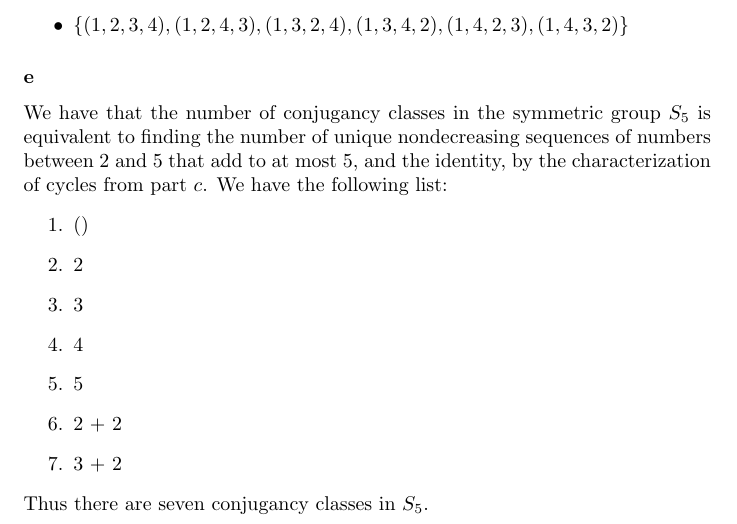
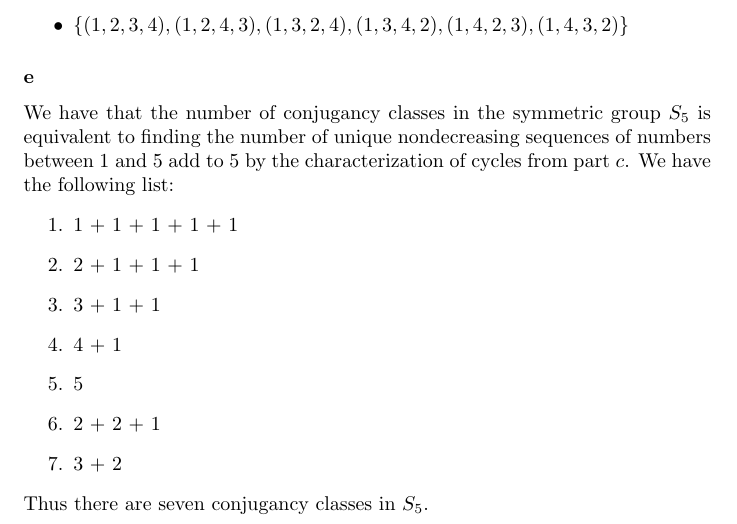
Before and after one commit to ErickLuu/Honours-Project-Notes, a LaTeX document (Notes/Representation Theory/Problem sheets/Problem sheet 1.tex): part of page 5 of 7, cut so that both start at the same text. Compiled offline with pdfLaTeX.

Commit message:
Added new description for 1.1 e

```diff
--- a/Notes/Representation Theory/Problem sheets/Problem sheet 1.tex
+++ b/Notes/Representation Theory/Problem sheets/Problem sheet 1.tex
@@ -137,15 +137,15 @@ We have the conjugacy classes of $S_4$ on the set $\lbrace 1, 2, 3, 4 \rbrace$ a
 \end{itemize}
 
 \subsubsection*{e}
-We have that the number of conjugancy classes in the symmetric group $S_5$ is equivalent to finding the number of unique nondecreasing sequences of numbers between 2 and 5 that add to at most 5, and the identity, by the characterization of cycles from part $c$.
+We have that the number of conjugancy classes in the symmetric group $S_5$ is equivalent to finding the number of unique nondecreasing sequences of numbers between 1 and 5 add to 5 by the characterization of cycles from part $c$.
 We have the following list:
 \begin{enumerate}
-	\item ()
-	\item 2
-	\item 3
-	\item 4
+	\item 1 + 1 + 1 + 1 + 1
+	\item 2 + 1 + 1 + 1
+	\item 3 + 1 + 1
+	\item 4 + 1
 	\item 5
-	\item 2 + 2
+	\item 2 + 2 + 1
 	\item 3 + 2
 \end{enumerate}
 Thus there are seven conjugancy classes in $S_5$.
```
